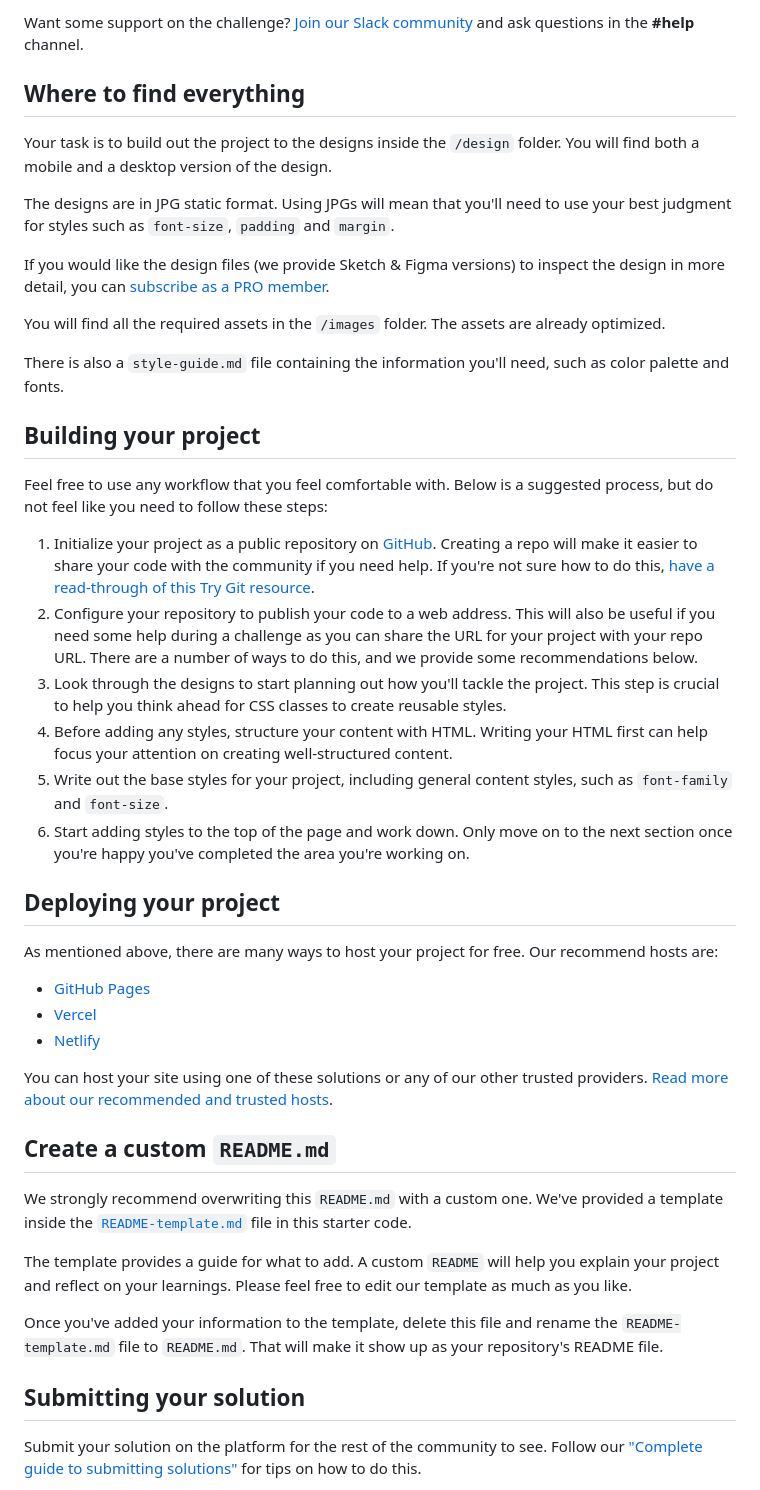
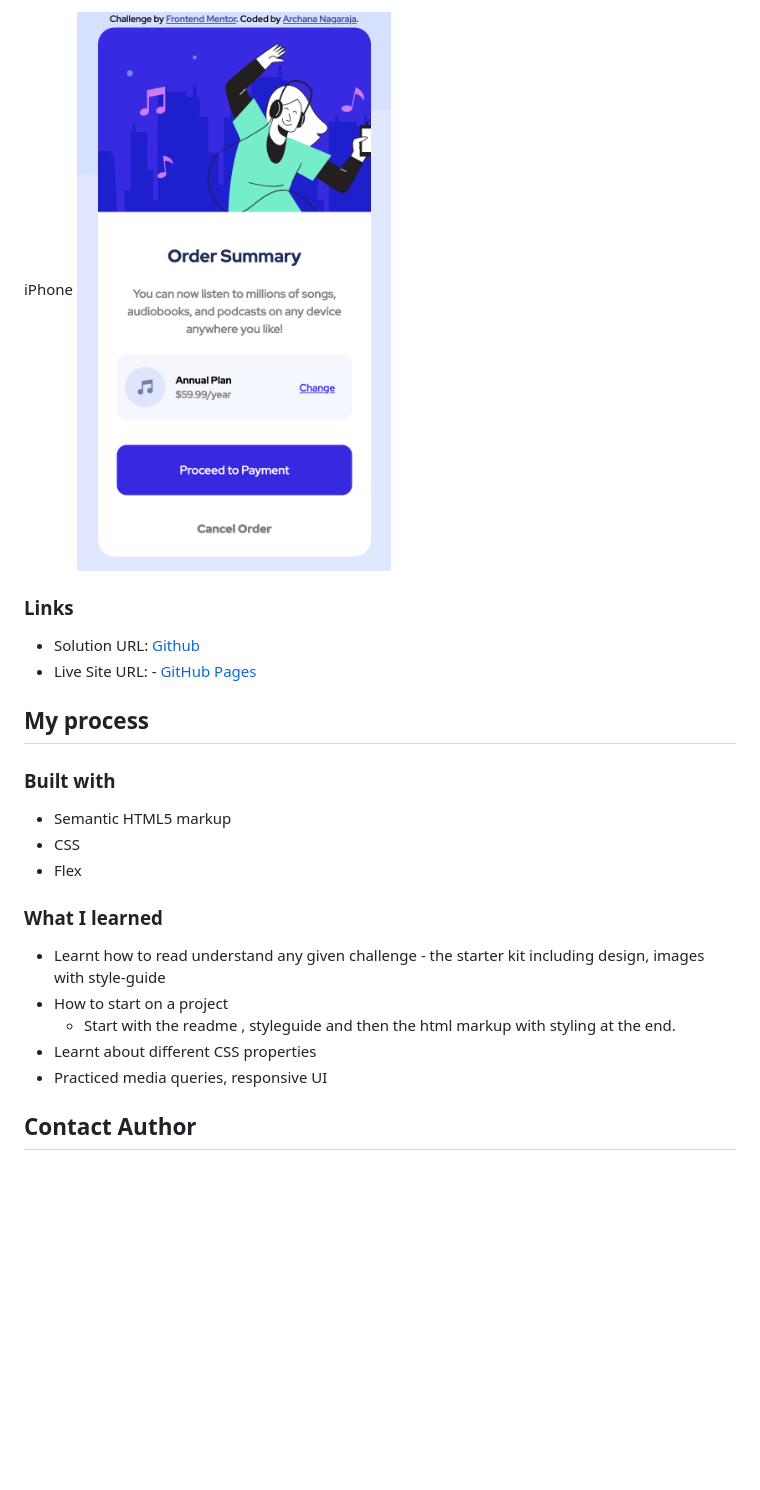
Before and after one commit to archana-nagaraj/FrontendMentorChallenge-OrderSummaryComponent, a Markdown page: README.md, the part around the change printed below. Rendered like a GitHub page; pictures changed too: finalOutcome/375*667.png (added); blank space fills up the shorter version.

```diff
--- a/README.md
+++ b/README.md
@@ -22,48 +30,27 @@ Your users should be able to:
 
-Want some support on the challenge? [Join our Slack community](https://www.frontendmentor.io/slack) and ask questions in the **#help** channel.
+iPhone
+![iPhone](./finalOutcome/375*667.png)
 
-## Where to find everything
+### Links
 
-Your task is to build out the project to the designs inside the `/design` folder. You will find both a mobile and a desktop version of the design.
+- Solution URL: [Github](https://github.com/archana-nagaraj/FrontendMentorChallenge-OrderSummaryComponent)
+- Live Site URL: - [GitHub Pages](https://archana-nagaraj.github.io/FrontendMentorChallenge-OrderSummaryComponent/)
 
-The designs are in JPG static format. Using JPGs will mean that you'll need to use your best judgment for styles such as `font-size`, `padding` and `margin`.
+## My process
 
-If you would like the design files (we provide Sketch & Figma versions) to inspect the design in more detail, you can [subscribe as a PRO member](https://www.frontendmentor.io/pro).
+### Built with
 
-You will find all the required assets in the `/images` folder. The assets are already optimized.
+- Semantic HTML5 markup
+- CSS
+- Flex
 
-There is also a `style-guide.md` file containing the information you'll need, such as color palette and fonts.
+### What I learned
 
-## Building your project
+- Learnt how to read understand any given challenge - the starter kit including design, images with style-guide
+- How to start on a project
+  - Start with the readme , styleguide and then the html markup with styling at the end.
+- Learnt about different CSS properties
+- Practiced media queries, responsive UI
 
-Feel free to use any workflow that you feel comfortable with. Below is a suggested process, but do not feel like you need to follow these steps:
+## Contact Author
 
-1. Initialize your project as a public repository on [GitHub](https://github.com/). Creating a repo will make it easier to share your code with the community if you need help. If you're not sure how to do this, [have a read-through of this Try Git resource](https://try.github.io/).
-2. Configure your repository to publish your code to a web address. This will also be useful if you need some help during a challenge as you can share the URL for your project with your repo URL. There are a number of ways to do this, and we provide some recommendations below.
-3. Look through the designs to start planning out how you'll tackle the project. This step is crucial to help you think ahead for CSS classes to create reusable styles.
-4. Before adding any styles, structure your content with HTML. Writing your HTML first can help focus your attention on creating well-structured content.
-5. Write out the base styles for your project, including general content styles, such as `font-family` and `font-size`.
-6. Start adding styles to the top of the page and work down. Only move on to the next section once you're happy you've completed the area you're working on.
-
-## Deploying your project
-
-As mentioned above, there are many ways to host your project for free. Our recommend hosts are:
-
-- [GitHub Pages](https://pages.github.com/)
-- [Vercel](https://vercel.com/)
-- [Netlify](https://www.netlify.com/)
-
-You can host your site using one of these solutions or any of our other trusted providers. [Read more about our recommended and trusted hosts](https://medium.com/frontend-mentor/frontend-mentor-trusted-hosting-providers-bf000dfebe).
-
-## Create a custom `README.md`
-
-We strongly recommend overwriting this `README.md` with a custom one. We've provided a template inside the [`README-template.md`](./README-template.md) file in this starter code.
-
-The template provides a guide for what to add. A custom `README` will help you explain your project and reflect on your learnings. Please feel free to edit our template as much as you like.
-
-Once you've added your information to the template, delete this file and rename the `README-template.md` file to `README.md`. That will make it show up as your repository's README file.
-
-## Submitting your solution
-
-Submit your solution on the platform for the rest of the community to see. Follow our ["Complete guide to submitting solutions"](https://medium.com/frontend-mentor/a-complete-guide-to-submitting-solutions-on-frontend-mentor-ac6384162248) for tips on how to do this.
-
```
Also changed, not shown: other parts of README.md (+22 -33 lines), README-template.md (deleted, +0 -110 lines), finalOutcome/1440*900.png (added), finalOutcome/768*1024.png (added).
